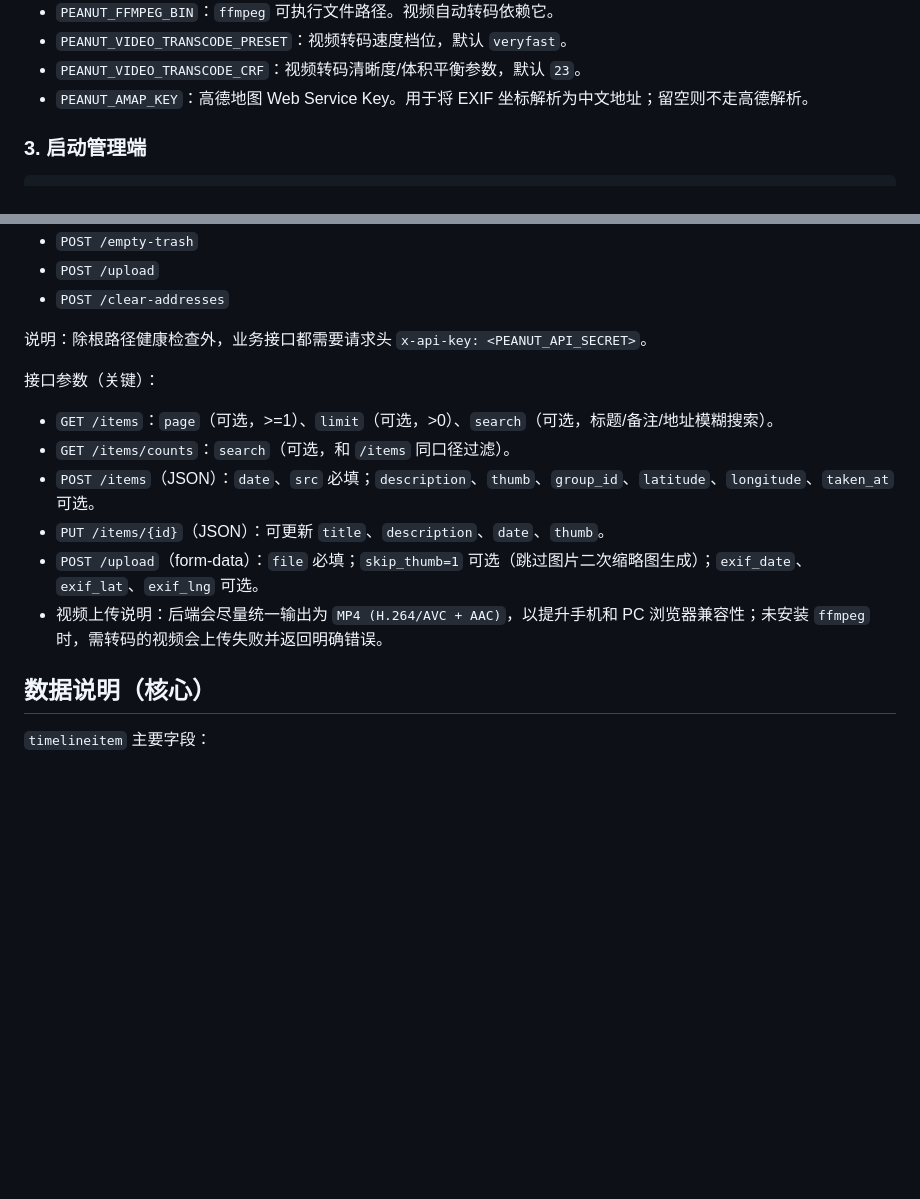
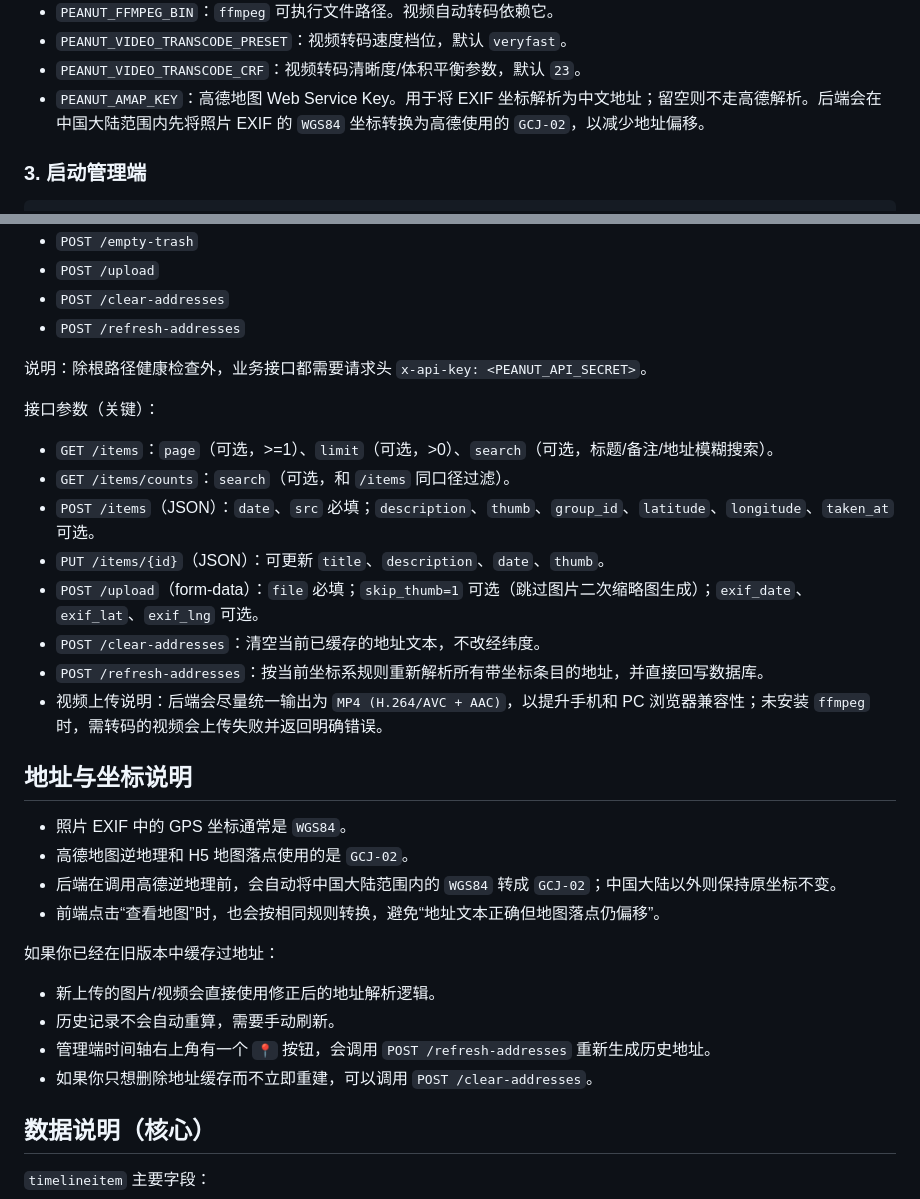
Before and after one commit to duanxinyua/record-timeline, a Markdown page: README.md, 2 parts joined by grey strips. GitHub-like rendering; blank space fills up the shorter version.

Commit message:
补充地址偏移与刷新地址说明

```diff
--- a/README.md
+++ b/README.md
@@ -86,7 +86,7 @@ PEANUT_AMAP_KEY=
 - `PEANUT_FFMPEG_BIN`：`ffmpeg` 可执行文件路径。视频自动转码依赖它。
 - `PEANUT_VIDEO_TRANSCODE_PRESET`：视频转码速度档位，默认 `veryfast`。
 - `PEANUT_VIDEO_TRANSCODE_CRF`：视频转码清晰度/体积平衡参数，默认 `23`。
-- `PEANUT_AMAP_KEY`：高德地图 Web Service Key。用于将 EXIF 坐标解析为中文地址；留空则不走高德解析。
+- `PEANUT_AMAP_KEY`：高德地图 Web Service Key。用于将 EXIF 坐标解析为中文地址；留空则不走高德解析。后端会在中国大陆范围内先将照片 EXIF 的 `WGS84` 坐标转换为高德使用的 `GCJ-02`，以减少地址偏移。
 
 ### 3. 启动管理端
 
@@ -152,6 +152,7 @@ npm run buildh5
 - `POST /empty-trash`
 - `POST /upload`
 - `POST /clear-addresses`
+- `POST /refresh-addresses`
 
 说明：除根路径健康检查外，业务接口都需要请求头 `x-api-key: <PEANUT_API_SECRET>`。
 
@@ -162,7 +163,23 @@ npm run buildh5
 - `POST /items`（JSON）：`date`、`src` 必填；`description`、`thumb`、`group_id`、`latitude`、`longitude`、`taken_at` 可选。
 - `PUT /items/{id}`（JSON）：可更新 `title`、`description`、`date`、`thumb`。
 - `POST /upload`（form-data）：`file` 必填；`skip_thumb=1` 可选（跳过图片二次缩略图生成）；`exif_date`、`exif_lat`、`exif_lng` 可选。
+- `POST /clear-addresses`：清空当前已缓存的地址文本，不改经纬度。
+- `POST /refresh-addresses`：按当前坐标系规则重新解析所有带坐标条目的地址，并直接回写数据库。
 - 视频上传说明：后端会尽量统一输出为 `MP4 (H.264/AVC + AAC)`，以提升手机和 PC 浏览器兼容性；未安装 `ffmpeg` 时，需转码的视频会上传失败并返回明确错误。
+
+## 地址与坐标说明
+
+- 照片 EXIF 中的 GPS 坐标通常是 `WGS84`。
+- 高德地图逆地理和 H5 地图落点使用的是 `GCJ-02`。
+- 后端在调用高德逆地理前，会自动将中国大陆范围内的 `WGS84` 转成 `GCJ-02`；中国大陆以外则保持原坐标不变。
+- 前端点击“查看地图”时，也会按相同规则转换，避免“地址文本正确但地图落点仍偏移”。
+
+如果你已经在旧版本中缓存过地址：
+
+- 新上传的图片/视频会直接使用修正后的地址解析逻辑。
+- 历史记录不会自动重算，需要手动刷新。
+- 管理端时间轴右上角有一个 `📍` 按钮，会调用 `POST /refresh-addresses` 重新生成历史地址。
+- 如果你只想删除地址缓存而不立即重建，可以调用 `POST /clear-addresses`。
 
 ## 数据说明（核心）
 
```
